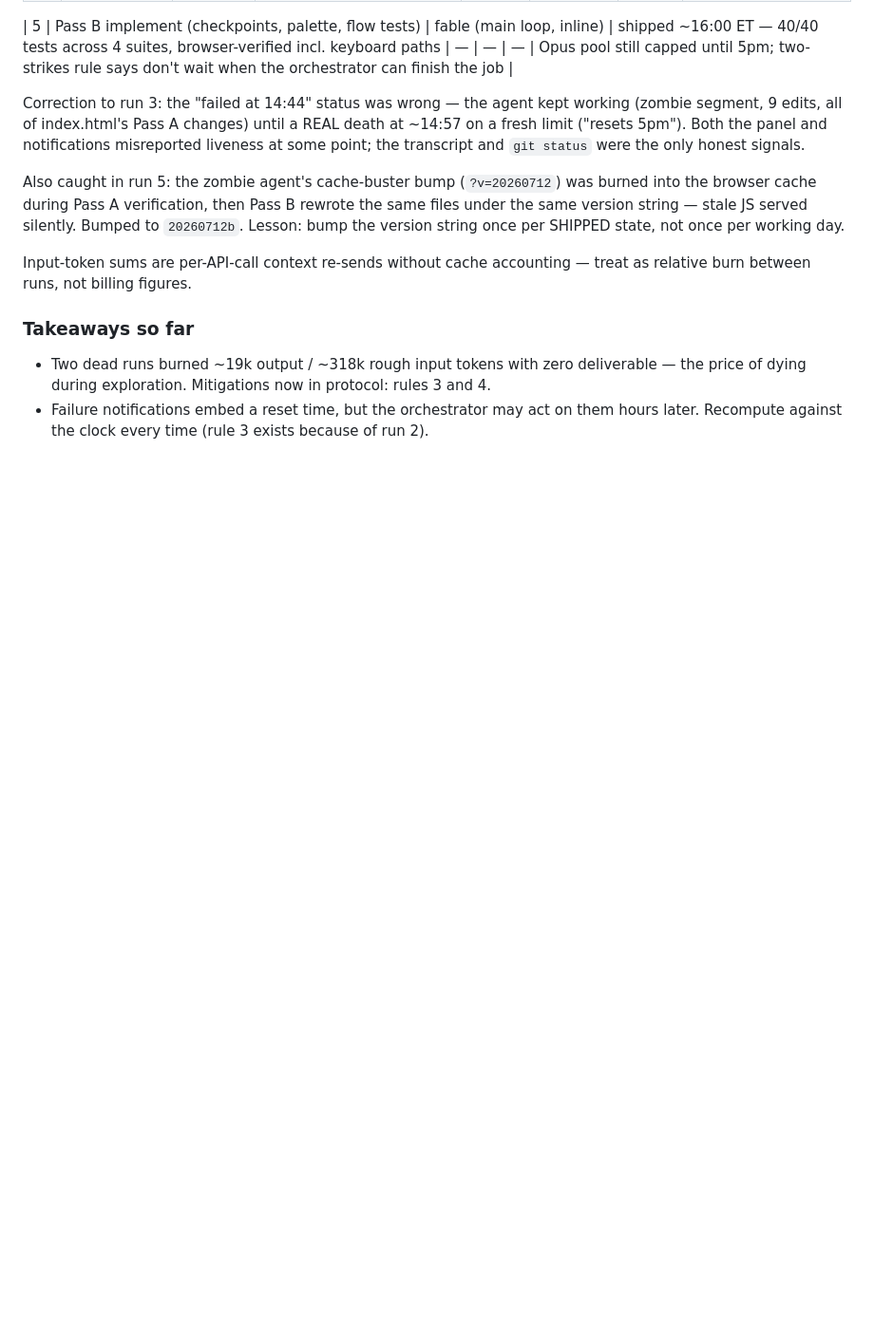
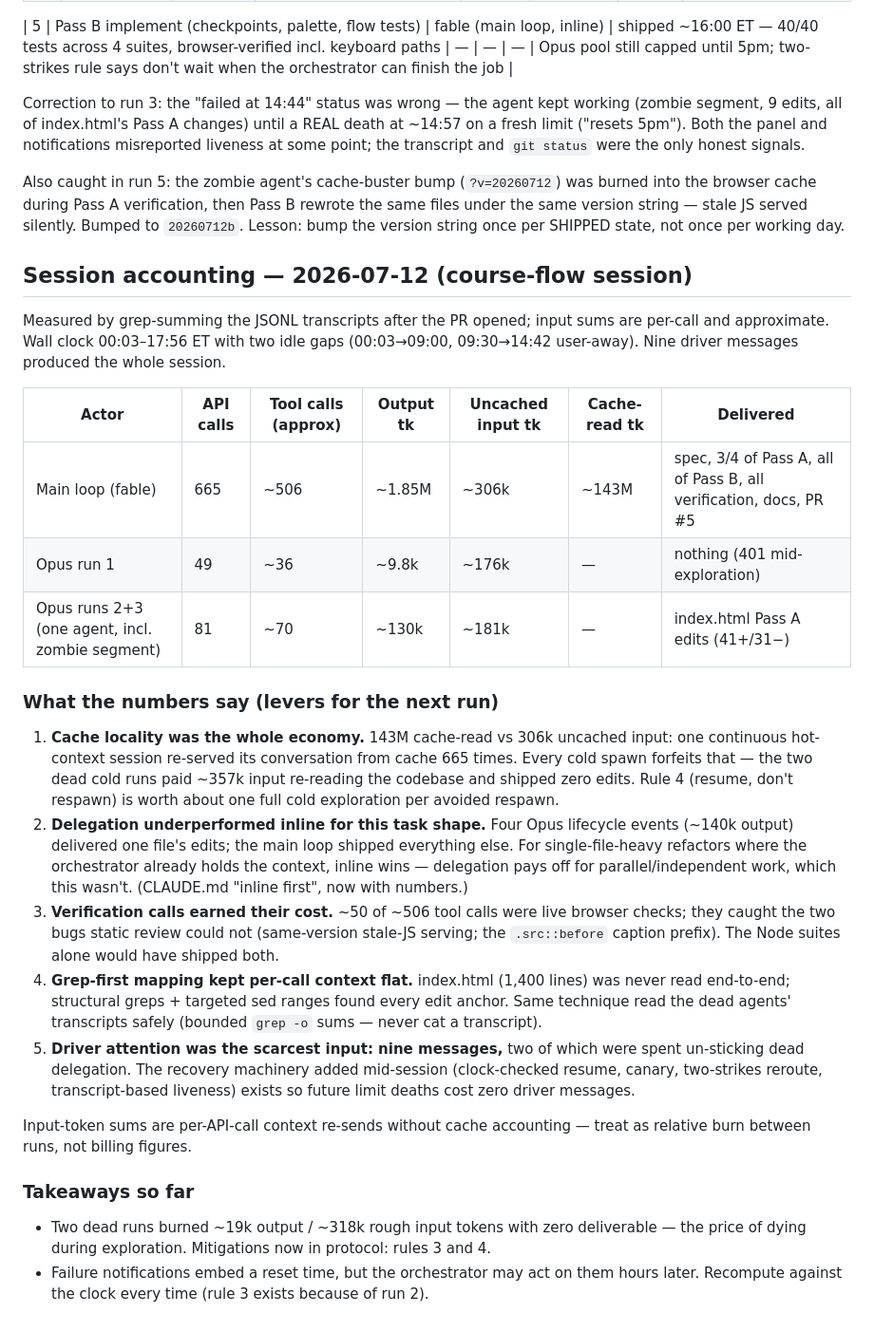
Before and after one commit to pranava0x0/PPAhelper, a Markdown page: docs/agent-runs.md, the part around the change. Shown at 95% size. Rendered like a GitHub page; blank space fills up the shorter version.

Commit message:
Session accounting + distilled lessons into CLAUDE/DESIGN/agent-runs
docs/agent-runs.md gets the measured accounting for the whole course-flow
session (main loop: 665 API calls, ~506 tool calls, ~1.85M output tokens,
143M cache-read vs 306k uncached input; the four opus attempts: ~140k
output for one file's edits) and five improvement levers - cache locality
dominates cost, resume-don't-respawn is worth a full cold exploration,
inline beat delegation for this task shape, browser verification caught
what static review couldn't, and driver messages are the scarcest input.
CLAUDE.md gains the provider-limit protocol bullet and the
cache-bust-per-shipped-state rule; DESIGN.md pitfall 12.9 covers the
semantic-::before class-reuse trap.

```diff
--- a/docs/agent-runs.md
+++ b/docs/agent-runs.md
@@ -50,6 +50,43 @@ into the browser cache during Pass A verification, then Pass B rewrote the same
 under the same version string — stale JS served silently. Bumped to `20260712b`.
 Lesson: bump the version string once per SHIPPED state, not once per working day.
 
+## Session accounting — 2026-07-12 (course-flow session)
+
+Measured by grep-summing the JSONL transcripts after the PR opened; input sums are
+per-call and approximate. Wall clock 00:03–17:56 ET with two idle gaps (00:03→09:00,
+09:30→14:42 user-away). Nine driver messages produced the whole session.
+
+| Actor | API calls | Tool calls (approx) | Output tk | Uncached input tk | Cache-read tk | Delivered |
+|---|---|---|---|---|---|---|
+| Main loop (fable) | 665 | ~506 | ~1.85M | ~306k | ~143M | spec, 3/4 of Pass A, all of Pass B, all verification, docs, PR #5 |
+| Opus run 1 | 49 | ~36 | ~9.8k | ~176k | — | nothing (401 mid-exploration) |
+| Opus runs 2+3 (one agent, incl. zombie segment) | 81 | ~70 | ~130k | ~181k | — | index.html Pass A edits (41+/31−) |
+
+### What the numbers say (levers for the next run)
+
+1. **Cache locality was the whole economy.** 143M cache-read vs 306k uncached input:
+   one continuous hot-context session re-served its conversation from cache 665 times.
+   Every cold spawn forfeits that — the two dead cold runs paid ~357k input re-reading
+   the codebase and shipped zero edits. Rule 4 (resume, don't respawn) is worth about
+   one full cold exploration per avoided respawn.
+2. **Delegation underperformed inline for this task shape.** Four Opus lifecycle
+   events (~140k output) delivered one file's edits; the main loop shipped everything
+   else. For single-file-heavy refactors where the orchestrator already holds the
+   context, inline wins — delegation pays off for parallel/independent work, which
+   this wasn't. (CLAUDE.md "inline first", now with numbers.)
+3. **Verification calls earned their cost.** ~50 of ~506 tool calls were live browser
+   checks; they caught the two bugs static review could not (same-version stale-JS
+   serving; the `.src::before` caption prefix). The Node suites alone would have
+   shipped both.
+4. **Grep-first mapping kept per-call context flat.** index.html (1,400 lines) was
+   never read end-to-end; structural greps + targeted sed ranges found every edit
+   anchor. Same technique read the dead agents' transcripts safely (bounded `grep -o`
+   sums — never cat a transcript).
+5. **Driver attention was the scarcest input: nine messages,** two of which were spent
+   un-sticking dead delegation. The recovery machinery added mid-session
+   (clock-checked resume, canary, two-strikes reroute, transcript-based liveness)
+   exists so future limit deaths cost zero driver messages.
+
 Input-token sums are per-API-call context re-sends without cache accounting — treat as
 relative burn between runs, not billing figures.
 
```
Also changed, not shown: CLAUDE.md (+2 -0 lines), DESIGN.md (+4 -0 lines).
